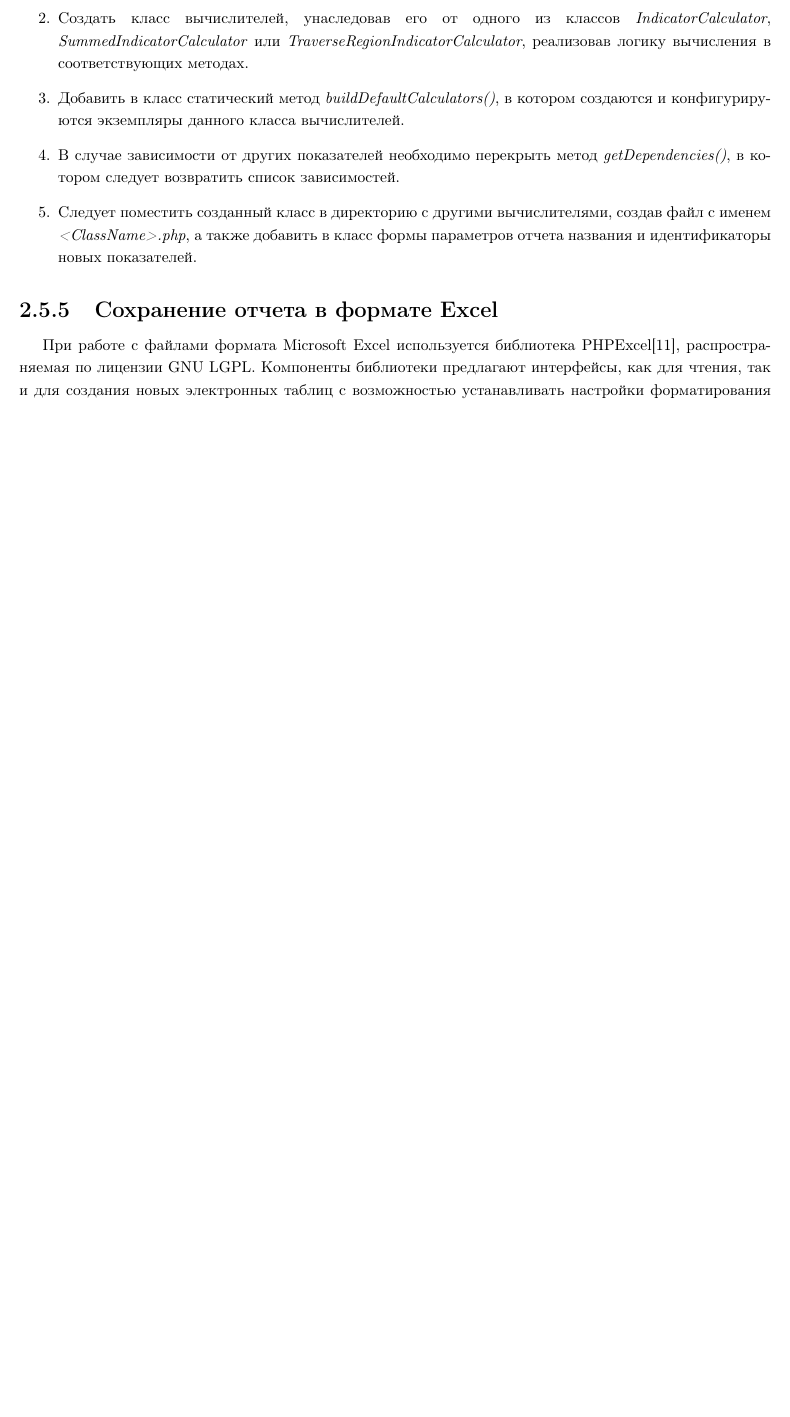
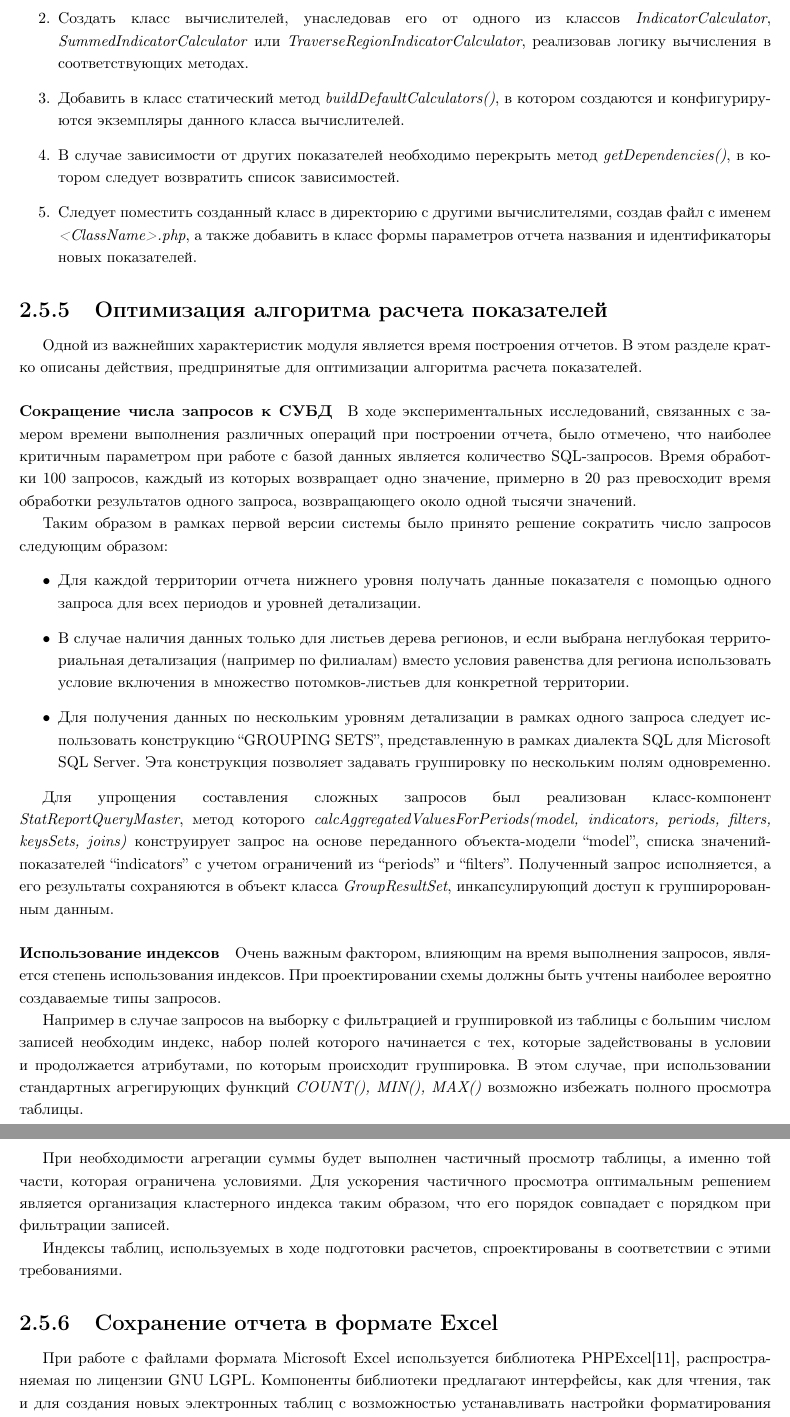
Before and after one commit to bintree/bachelorpaper, a LaTeX document (paper/paper.tex, which reads paper/reports_creation.tex): part of page 33 of 37 before the commit and two parts of pages 33 and 34 of 38 after it, the two joined at a grey line, cut so that both start at the same text, the shorter picture padded with empty space. Compiled offline with pdfLaTeX.

Commit message:
+оптимизация

```diff
--- a/paper/reports_creation.tex
+++ b/paper/reports_creation.tex
@@ -185,6 +185,64 @@
   а также добавить в класс формы параметров отчета названия и идентификаторы новых показателей.
 }
 \end{enumerate}
+
+\subsubsection{Оптимизация алгоритма расчета показателей}
+Одной из важнейших характеристик модуля является время построения отчетов.
+В этом разделе кратко описаны действия, предпринятые для оптимизации алгоритма расчета
+показателей.
+
+\paragraph{Сокращение числа запросов к СУБД}
+В ходе экспериментальных исследований, связанных с замером времени выполнения различных операций
+при построении отчета, было отмечено, что наиболее критичным параметром при работе с базой данных
+является количество SQL-запросов. Время обработки 100 запросов, каждый из которых возвращает
+одно значение, примерно в 20 раз превосходит время обработки результатов одного запроса,
+возвращающего около одной тысячи значений.
+
+Таким образом в рамках первой версии системы было принято решение сократить число запросов следующим образом:
+\begin{itemize}
+\item{
+  Для каждой территории отчета нижнего уровня получать данные показателя
+с помощью одного запроса для всех периодов и уровней детализации.
+}
+\item{
+  В случае наличия данных только для листьев дерева регионов, и если выбрана
+неглубокая территориальная детализация (например по филиалам) вместо условия
+равенства для региона использовать условие включения в множество потомков-листьев
+для конкретной территории.
+}
+\item{
+  Для получения данных по нескольким уровням детализации в рамках
+одного запроса следует использовать конструкцию ``GROUPING SETS'',
+представленную в рамках диалекта SQL для Microsoft SQL Server.
+Эта конструкция позволяет задавать группировку по нескольким полям
+одновременно.
+}
+\end{itemize}
+
+Для упрощения составления сложных запросов был реализован класс-компонент
+\textit{StatReportQueryMaster}, метод которого
+\textit{calcAggregatedValuesForPeriods(model, indicators, periods, filters, keysSets, joins)}
+конструирует запрос на основе переданного объекта-модели ``model'', списка
+значений-показателей ``indicators'' с учетом ограничений из ``periods'' и ``filters''.
+Полученный запрос исполняется, а его результаты сохраняются в объект класса \textit{GroupResultSet},
+инкапсулирующий доступ к группиророванным данным.
+
+\paragraph{Использование индексов}
+Очень важным фактором, влияющим на время выполнения запросов, является степень использования индексов.
+При проектировании схемы должны быть учтены наиболее вероятно создаваемые типы запросов.
+
+Например в случае запросов на выборку с фильтрацией и группировкой из таблицы с большим числом записей
+необходим индекс, набор полей которого начинается с тех, которые задействованы в условии и продолжается
+атрибутами, по которым происходит группировка. В этом случае, при использовании стандартных
+агрегирующих функций \textit{COUNT(), MIN(), MAX()} возможно избежать полного просмотра таблицы.
+
+При необходимости агрегации суммы будет выполнен частичный просмотр таблицы, а именно той части,
+которая ограничена условиями. Для ускорения частичного просмотра оптимальным решением
+является организация кластерного индекса таким образом, что его порядок совпадает с порядком
+при фильтрации записей.
+
+Индексы таблиц, используемых в ходе подготовки расчетов, спроектированы в соответствии
+с этими требованиями.
 
 \subsubsection{Сохранение отчета в формате Excel}
 %%todo: добавить скрин
```
Also changed, not shown: paper/reports_creation.tex (2 more changed lines).
